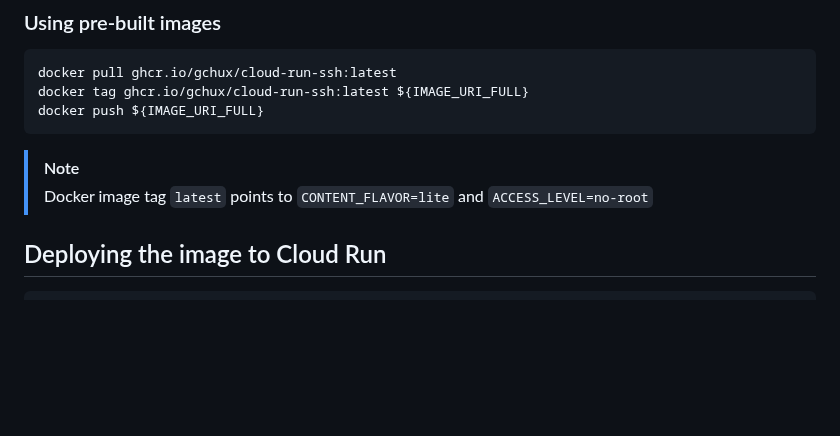
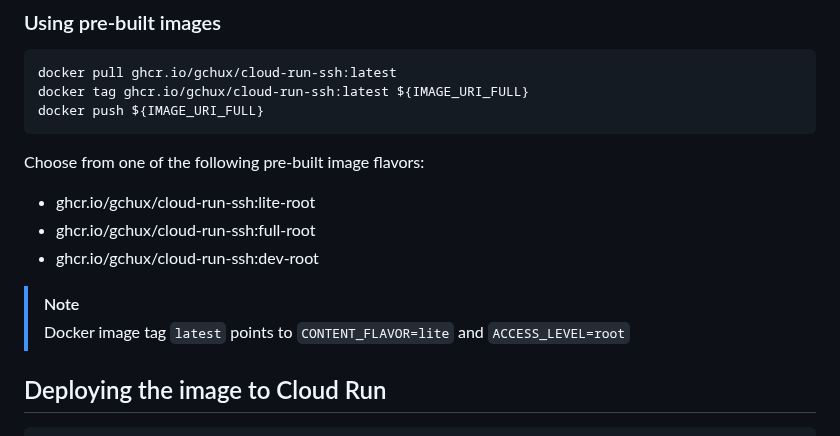
Before and after one commit to gchux/cloud-run-ssh, a Markdown page: README.md, the part around the change. GitHub-like rendering; blank space fills up the shorter version.

Commit message:
[DOCS]: pre-built image flavors

````diff
--- a/README.md
+++ b/README.md
@@ -154,8 +154,14 @@ docker tag ghcr.io/gchux/cloud-run-ssh:latest ${IMAGE_URI_FULL}
 docker push ${IMAGE_URI_FULL}
 ```
 
+Choose from one of the following pre-built image flavors:
+
+- ghcr.io/gchux/cloud-run-ssh:lite-root
+- ghcr.io/gchux/cloud-run-ssh:full-root
+- ghcr.io/gchux/cloud-run-ssh:dev-root
+
 > [!NOTE]
-> Docker image tag `latest` points to `CONTENT_FLAVOR=lite` and `ACCESS_LEVEL=no-root`
+> Docker image tag `latest` points to `CONTENT_FLAVOR=lite` and `ACCESS_LEVEL=root`
 
 ## Deploying the image to Cloud Run
 
````
